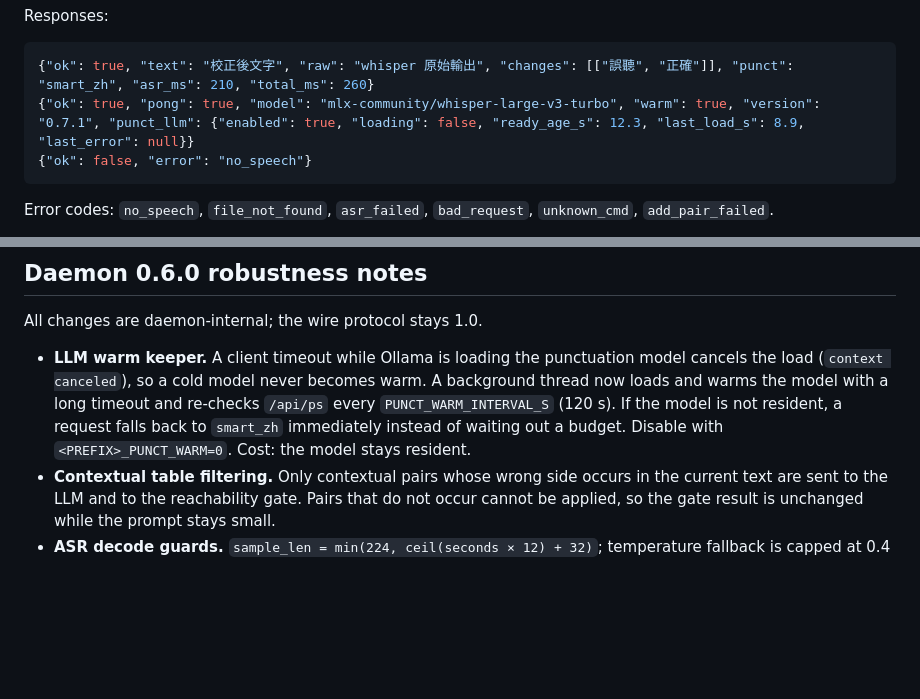
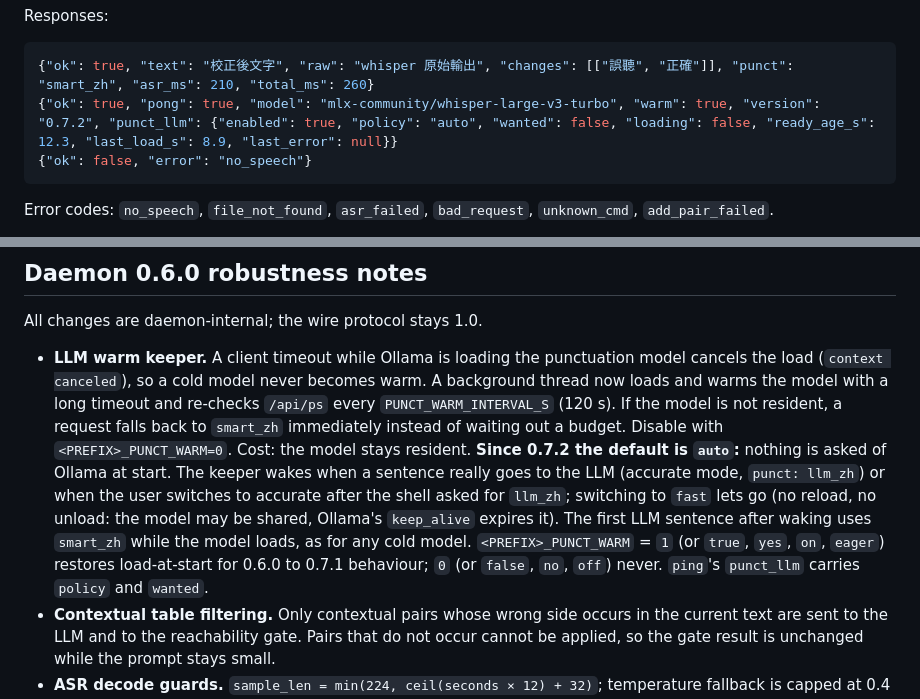
Before and after one commit to frank890417/open-dictate, a Markdown page: IO-CONTRACT.md, 2 parts joined by grey strips. Drawn GitHub-style; blank space fills up the shorter version.

````diff
--- a/IO-CONTRACT.md
+++ b/IO-CONTRACT.md
@@ -42,7 +42,7 @@ Responses:
 
 ```json
 {"ok": true, "text": "校正後文字", "raw": "whisper 原始輸出", "changes": [["誤聽", "正確"]], "punct": "smart_zh", "asr_ms": 210, "total_ms": 260}
-{"ok": true, "pong": true, "model": "mlx-community/whisper-large-v3-turbo", "warm": true, "version": "0.7.1", "punct_llm": {"enabled": true, "loading": false, "ready_age_s": 12.3, "last_load_s": 8.9, "last_error": null}}
+{"ok": true, "pong": true, "model": "mlx-community/whisper-large-v3-turbo", "warm": true, "version": "0.7.2", "punct_llm": {"enabled": true, "policy": "auto", "wanted": false, "loading": false, "ready_age_s": 12.3, "last_load_s": 8.9, "last_error": null}}
 {"ok": false, "error": "no_speech"}
 ```
 
@@ -109,6 +109,13 @@ All changes are daemon-internal; the wire protocol stays 1.0.
   `/api/ps` every `PUNCT_WARM_INTERVAL_S` (120 s). If the model is not resident, a
   request falls back to `smart_zh` immediately instead of waiting out a budget.
   Disable with `<PREFIX>_PUNCT_WARM=0`. Cost: the model stays resident.
+  **Since 0.7.2 the default is `auto`:** nothing is asked of Ollama at start. The keeper wakes
+  when a sentence really goes to the LLM (accurate mode, `punct: llm_zh`) or when the user
+  switches to accurate after the shell asked for `llm_zh`; switching to `fast` lets go (no reload,
+  no unload: the model may be shared, Ollama's `keep_alive` expires it). The first LLM sentence
+  after waking uses `smart_zh` while the model loads, as for any cold model. `<PREFIX>_PUNCT_WARM`
+  = `1` (or `true`, `yes`, `on`, `eager`) restores load-at-start for 0.6.0 to 0.7.1 behaviour;
+  `0` (or `false`, `no`, `off`) never. `ping`'s `punct_llm` carries `policy` and `wanted`.
 - **Contextual table filtering.** Only contextual pairs whose wrong side occurs in the
   current text are sent to the LLM and to the reachability gate. Pairs that do not
   occur cannot be applied, so the gate result is unchanged while the prompt stays small.
````
Also changed, not shown: README.md (+4 -0 lines), docs/RECOGNITION-MODES.md (+16 -0 lines).
